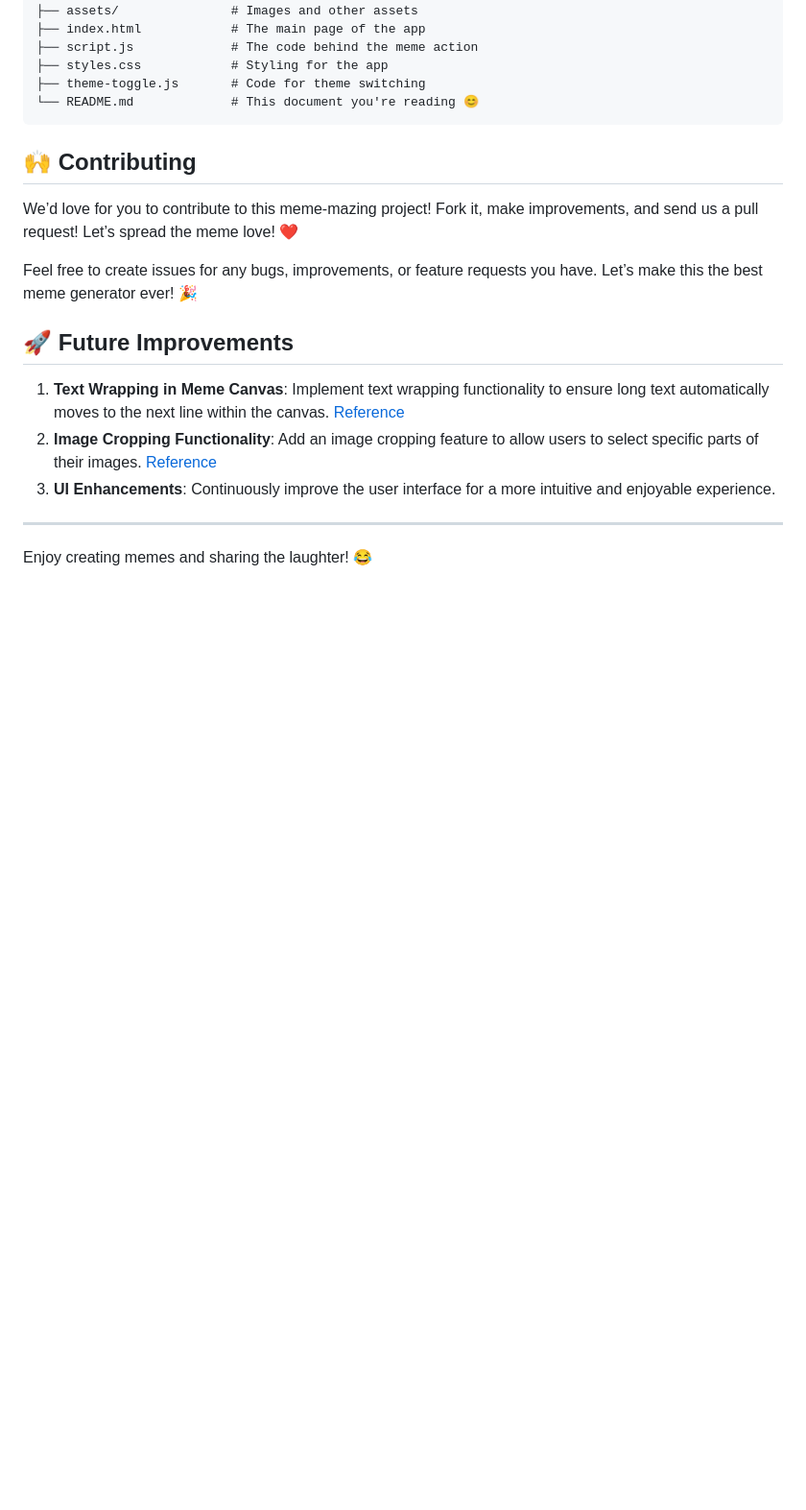
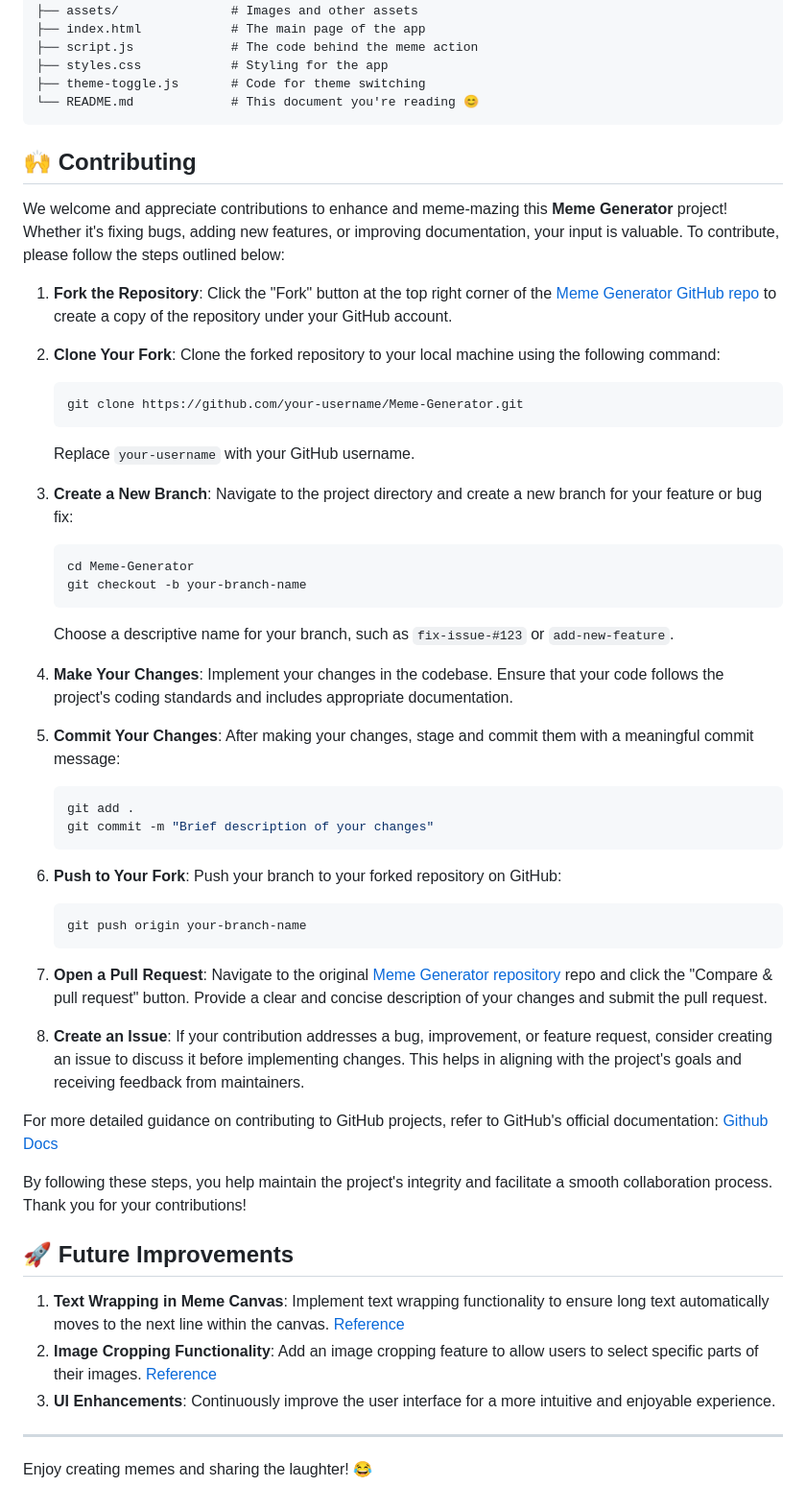
Before and after one commit to dsaikiran01/Meme-Generator, a Markdown page: README.md, the part around the change. Shown at 96% size. Drawn GitHub-style; blank space fills up the shorter version.

Commit message:
updated README: added contribution guidelines

````diff
--- a/README.md
+++ b/README.md
@@ -96,9 +96,53 @@ meme-generator/
 
 ## 🙌 Contributing
 
-We’d love for you to contribute to this meme-mazing project! Fork it, make improvements, and send us a pull request! Let’s spread the meme love! ❤️
+We welcome and appreciate contributions to enhance and meme-mazing this **Meme Generator** project! Whether it's fixing bugs, adding new features, or improving documentation, your input is valuable. To contribute, please follow the steps outlined below:
 
-Feel free to create issues for any bugs, improvements, or feature requests you have. Let’s make this the best meme generator ever! 🎉
+1. **Fork the Repository**: Click the "Fork" button at the top right corner of the [Meme Generator GitHub repo](https://github.com/dsaikiran01/Meme-Generator) to create a copy of the repository under your GitHub account.
+
+2. **Clone Your Fork**: Clone the forked repository to your local machine using the following command:
+
+   ```bash
+   git clone https://github.com/your-username/Meme-Generator.git
+   ```
+
+
+   Replace `your-username` with your GitHub username.
+
+3. **Create a New Branch**: Navigate to the project directory and create a new branch for your feature or bug fix:
+
+   ```bash
+   cd Meme-Generator
+   git checkout -b your-branch-name
+   ```
+
+
+   Choose a descriptive name for your branch, such as `fix-issue-#123` or `add-new-feature`.
+
+4. **Make Your Changes**: Implement your changes in the codebase. Ensure that your code follows the project's coding standards and includes appropriate documentation.
+
+5. **Commit Your Changes**: After making your changes, stage and commit them with a meaningful commit message:
+
+   ```bash
+   git add .
+   git commit -m "Brief description of your changes"
+   ```
+
+
+6. **Push to Your Fork**: Push your branch to your forked repository on GitHub:
+
+   ```bash
+   git push origin your-branch-name
+   ```
+
+
+7. **Open a Pull Request**: Navigate to the original [Meme Generator repository](https://github.com/dsaikiran01/Meme-Generator) repo and click the "Compare & pull request" button. Provide a clear and concise description of your changes and submit the pull request.
+
+8. **Create an Issue**: If your contribution addresses a bug, improvement, or feature request, consider creating an issue to discuss it before implementing changes. This helps in aligning with the project's goals and receiving feedback from maintainers.
+
+For more detailed guidance on contributing to GitHub projects, refer to GitHub's official documentation: [Github Docs](https://docs.github.com/en/get-started/exploring-projects-on-github/contributing-to-a-project)
+
+By following these steps, you help maintain the project's integrity and facilitate a smooth collaboration process. Thank you for your contributions!
 
 ## 🚀 Future Improvements
 
````
